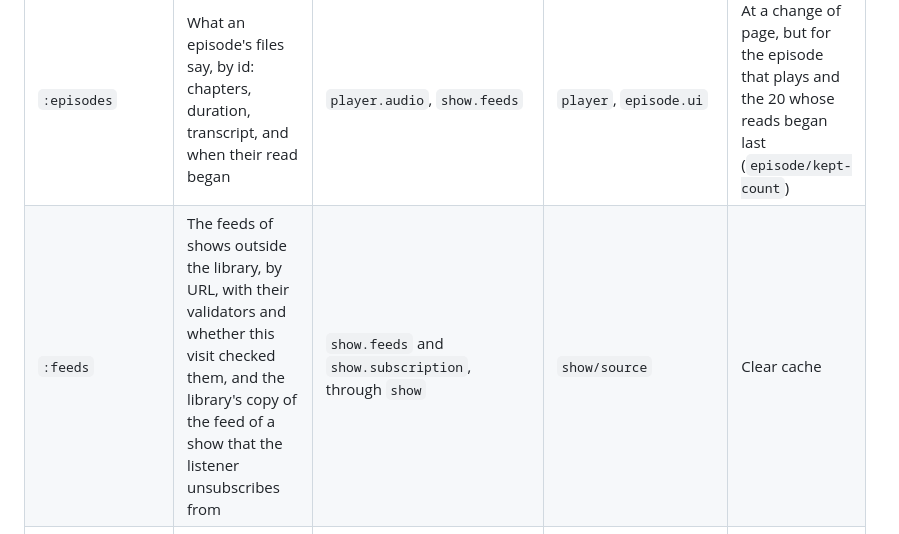
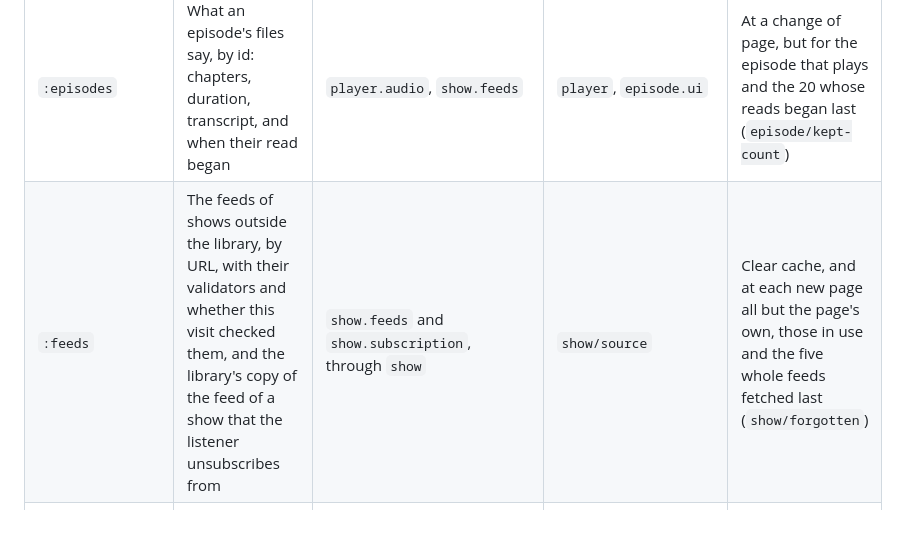
Before and after one commit to simongray/elektrolyt, a Markdown page: STATE.md, the part around the change. GitHub-like rendering.

Commit message:
Say in STATE.md when the feeds of outside shows go

```diff
--- a/STATE.md
+++ b/STATE.md
@@ -26,7 +26,7 @@ as long as the tab.
 | `:library` | The listener's library: the profile, the feeds and the search index, with this tab's operations that wait applied to it | `library` (`open!`, `change!`, `written!`, `caught-up!`) | most views, `player.audio`, `library.picks`, `library.refresh` | Replaced when another tab writes, or the page is shown again |
 | `:player` | This tab's player: the episode, the element's media state, the volume, a seek, a wait for data, and what another tab plays | `player.audio` | `player`, the views | Overwritten |
 | `:episodes` | What an episode's files say, by id: chapters, duration, transcript, and when their read began | `player.audio`, `show.feeds` | `player`, `episode.ui` | At a change of page, but for the episode that plays and the 20 whose reads began last (`episode/kept-count`) |
-| `:feeds` | The feeds of shows outside the library, by URL, with their validators and whether this visit checked them, and the library's copy of the feed of a show that the listener unsubscribes from | `show.feeds` and `show.subscription`, through `show` | `show/source` | Clear cache |
+| `:feeds` | The feeds of shows outside the library, by URL, with their validators and whether this visit checked them, and the library's copy of the feed of a show that the listener unsubscribes from | `show.feeds` and `show.subscription`, through `show` | `show/source` | Clear cache, and at each new page all but the page's own, those in use and the five whole feeds fetched last (`show/forgotten`) |
 | `:feed-urls` | Where a show's feed is, by guid, from the cache or the Podcast Index | `show.feeds` | `show` | Clear cache, or a 404 or 410 at a URL from the cache |
 | `:requests` | The requests for those feeds in flight | `show.feeds`, through `show` | `show/status` | When answered |
 | `:episodes-shown` | How many episodes a Show page lists, by guid | `show` (`:show/more`) | `show.ui` | Never |
```
